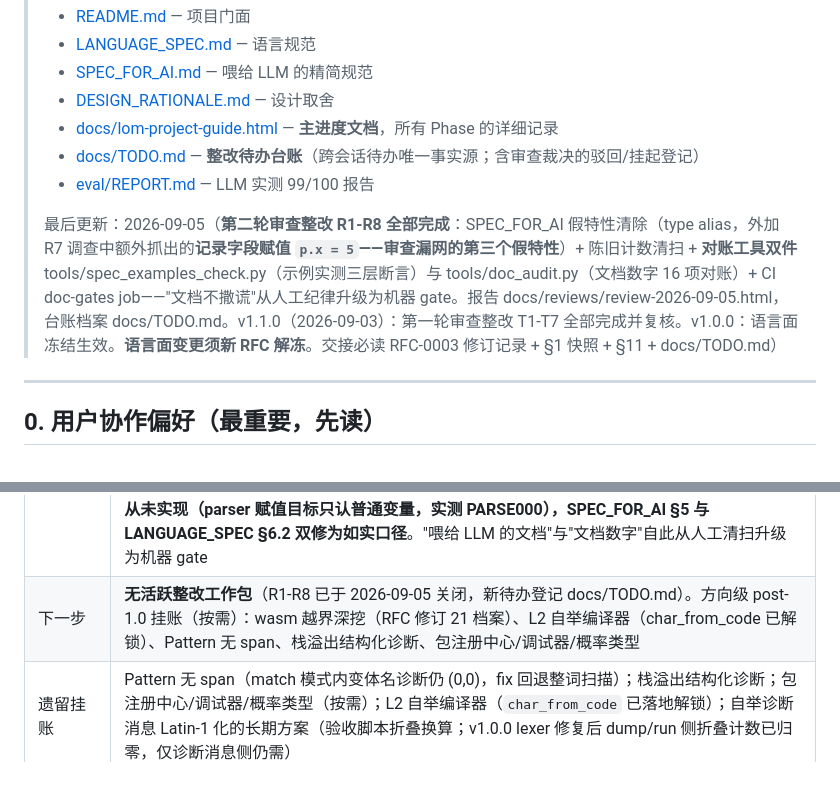
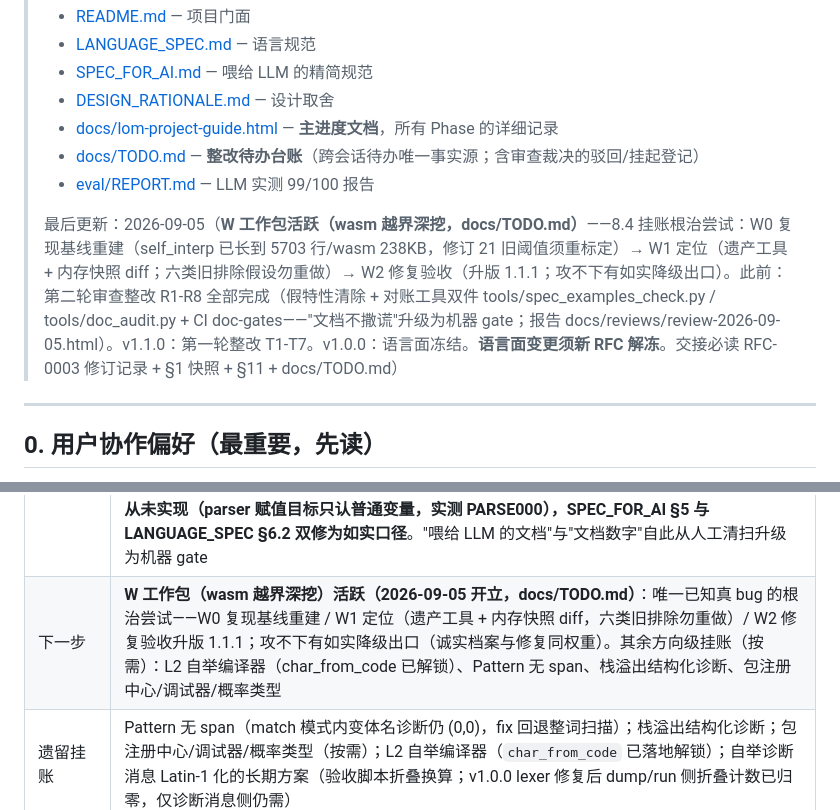
Before and after one commit to lom-lang/lom, a Markdown page: docs/HANDOVER.md, 2 parts joined by grey strips. Drawn GitHub-style; blank space fills up the shorter version.

Commit message:
docs: HANDOVER 同步 W 工作包活跃状态（头部 + 下一步行）

```diff
--- a/docs/HANDOVER.md
+++ b/docs/HANDOVER.md
@@ -9,7 +9,7 @@
 > - [docs/TODO.md](TODO.md) — **整改待办台账**（跨会话待办唯一事实源；含审查裁决的驳回/挂起登记）
 > - [eval/REPORT.md](../eval/REPORT.md) — LLM 实测 99/100 报告
 >
-> 最后更新：2026-09-05（**第二轮审查整改 R1-R8 全部完成**：SPEC_FOR_AI 假特性清除（type alias，外加 R7 调查中额外抓出的**记录字段赋值 `p.x = 5`——审查漏网的第三个假特性**）+ 陈旧计数清扫 + **对账工具双件** tools/spec_examples_check.py（示例实测三层断言）与 tools/doc_audit.py（文档数字 16 项对账）+ CI doc-gates job——"文档不撒谎"从人工纪律升级为机器 gate。报告 docs/reviews/review-2026-09-05.html，台账档案 docs/TODO.md。v1.1.0（2026-09-03）：第一轮审查整改 T1-T7 全部完成并复核。v1.0.0：语言面冻结生效。**语言面变更须新 RFC 解冻**。交接必读 RFC-0003 修订记录 + §1 快照 + §11 + docs/TODO.md）
+> 最后更新：2026-09-05（**W 工作包活跃（wasm 越界深挖，docs/TODO.md）**——8.4 挂账根治尝试：W0 复现基线重建（self_interp 已长到 5703 行/wasm 238KB，修订 21 旧阈值须重标定）→ W1 定位（遗产工具 + 内存快照 diff；六类旧排除假设勿重做）→ W2 修复验收（升版 1.1.1；攻不下有如实降级出口）。此前：第二轮审查整改 R1-R8 全部完成（假特性清除 + 对账工具双件 tools/spec_examples_check.py / tools/doc_audit.py + CI doc-gates——"文档不撒谎"升级为机器 gate；报告 docs/reviews/review-2026-09-05.html）。v1.1.0：第一轮整改 T1-T7。v1.0.0：语言面冻结。**语言面变更须新 RFC 解冻**。交接必读 RFC-0003 修订记录 + §1 快照 + §11 + docs/TODO.md）
 
 ---
 
@@ -44,7 +44,7 @@
 | **Phase 8.4** | **部分完成（2026-09-02，如实记录）**：self_interp 编译 WASM ✓（220KB）+ 小文件语义正确 ✓ + harness `LOM_PRE_GROW` + verify `--wasm` 模式；**三层 golden 的 wasm 载体未达成**——目标程序 >~6.7KB（约 2500 token）触发未定位的非确定性越界（限内文件两轮 19/21 与 15/19 不同；预扩内存只部分缓解；第三层不可行）——完整技术档案见 RFC 修订 21（已排除 rehash/JS 栈/内存耗尽/build_alloc 字节/静态串去重/独立最小复现全组合）。CI 接入 selfhost gate（8.1/8.2 四模式 + 8.3 run 模式，v0.27.0 起；wasm 层不接——不稳定会随机红） |
 | **v0.27.0 json 裁决** | **完成（2026-09-02，RFC-0003 修订 24）**：语言面 42→43（`string.char_from_code`，唯一新增；`type_of` 不加——自实现路线不需要）。宿主+WASM+自举三实现齐；self_interp.lom Part H（~340 行）json_parse/json_stringify 自实现（字符式递归下降 + 11 变体镜像 stringify）；`args` argv 透传；verify `--run` 模式 31/31（json_demo/todo 豁免解除，todo 走 Latin-1 折叠）；eval 任务 115；runner UTF-8 捕获修复。修订 18 的 json 挂账关闭 |
 | **第二轮审查** | **审查完成 + 整改 R1-R8 完成（2026-09-05，A-，无 P0）**：独立审查 agent 报告 docs/reviews/review-2026-09-05.html（基线 470670d）——硬指标全部实测复现（36 项验证矩阵）；发现 1×P1 + 6×P2 + 6×P3 文档腐坏，全部经维护会话亲手复现证实。**R1-R8 已全部执行关闭**（docs/TODO.md 档案）：R1 type alias 假特性→反例；R2 sin/cos+MUT001 措辞+pub 标注；R3/R4 spec §12 与 eval/README 旧计数；R5 README 拆分+v1.1.0 横幅；R6 ci.yml 149；R7/R8 对账工具双件（tools/spec_examples_check.py 34 块三层断言 + tools/doc_audit.py 16 项数字对账）+ CI doc-gates job——**R7 调查中额外抓出第三个假特性：记录字段赋值 `p.x = 5` 从未实现（parser 赋值目标只认普通变量，实测 PARSE000），SPEC_FOR_AI §5 与 LANGUAGE_SPEC §6.2 双修为如实口径**。"喂给 LLM 的文档"与"文档数字"自此从人工清扫升级为机器 gate |
-| 下一步 | **无活跃整改工作包**（R1-R8 已于 2026-09-05 关闭，新待办登记 docs/TODO.md）。方向级 post-1.0 挂账（按需）：wasm 越界深挖（RFC 修订 21 档案）、L2 自举编译器（char_from_code 已解锁）、Pattern 无 span、栈溢出结构化诊断、包注册中心/调试器/概率类型 |
+| 下一步 | **W 工作包（wasm 越界深挖）活跃（2026-09-05 开立，docs/TODO.md）**：唯一已知真 bug 的根治尝试——W0 复现基线重建 / W1 定位（遗产工具 + 内存快照 diff，六类旧排除勿重做）/ W2 修复验收升版 1.1.1；攻不下有如实降级出口（诚实档案与修复同权重）。其余方向级挂账（按需）：L2 自举编译器（char_from_code 已解锁）、Pattern 无 span、栈溢出结构化诊断、包注册中心/调试器/概率类型 |
 | 遗留挂账 | Pattern 无 span（match 模式内变体名诊断仍 (0,0)，fix 回退整词扫描）；栈溢出结构化诊断；包注册中心/调试器/概率类型（按需）；L2 自举编译器（`char_from_code` 已落地解锁）；自举诊断消息 Latin-1 化的长期方案（验收脚本折叠换算；v1.0.0 lexer 修复后 dump/run 侧折叠计数已归零，仅诊断消息侧仍需） |
 
 **评审整改记录（2026-08-22，第二轮评审后执行）**：外部 subagent 评审（总评 B+）提出的问题中已修复：① **类型检查默认可见**——此前 `lom file` 运行完全跳过类型检查（"渐进式类型"名不副实），现运行模式照常检查、诊断走 stderr、**永不拦截执行**（渐进式承诺不变）；eval runner 同步改为只比对 stdout + 要求退出码 0（此前合并 stderr 比对且不查退出码）。② **CI 三 gate**：自举回归从行数防线升级为 golden 逐字比对（stmt_interp.expected.txt）；`lom fmt --check` 接入 CI（全部示例幂等要求）；零依赖 CI 强制检查（坐实 SECURITY.md 承诺）。③ **文档腐坏清扫**：HANDOVER §2.2 陈旧数字（287→345）、eval/README "100 任务"→108、guide 锚点 id 补上（README 的 #2.7/#2.8 此前是死链）、SPEC/SPEC_FOR_AI 的 `pub` 明确标"未实现"（它连保留字都不是，是普通标识符）、README EFF001 行号按实测修正。④ **版本纪律**：v0.6.0 升版 + tag（6.4/6.5 加了用户可见功能没升版，属自我违背）。⑤ **build warning 清零**（19 个：真误用就删，有意保留的 API/schema 字段加 #[allow(dead_code)] 注释）。未修复（如实保留）：eval 的 99% 是 2026-08-03 原 100 任务集数据（101-108 未跑 LLM 实测，guide §2.8 已注明）；栈溢出无结构化诊断（编译器阶段的活）；error_repair 类目扩充与第三方复测需要真实 LLM 资源。
```
